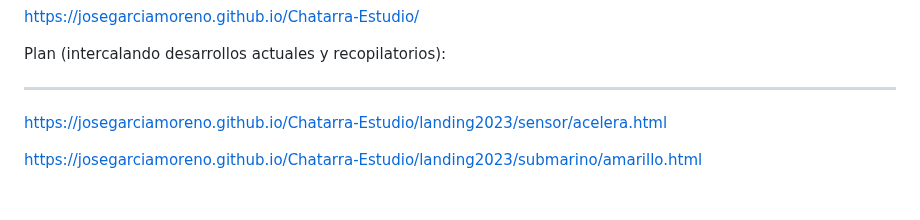
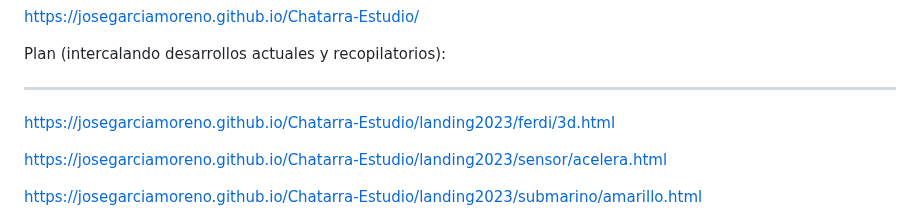
Before and after one commit to JoseGarciaMoreno/Chatarra-Estudio, a Markdown page: README.md, the part around the change. GitHub-like rendering; blank space fills up the shorter version.

```diff
--- a/README.md
+++ b/README.md
@@ -12,6 +12,8 @@ Plan (intercalando desarrollos actuales y recopilatorios):
 
 
 ------------------------------------------
+
+https://josegarciamoreno.github.io/Chatarra-Estudio/landing2023/ferdi/3d.html
 
 https://josegarciamoreno.github.io/Chatarra-Estudio/landing2023/sensor/acelera.html
 
```
